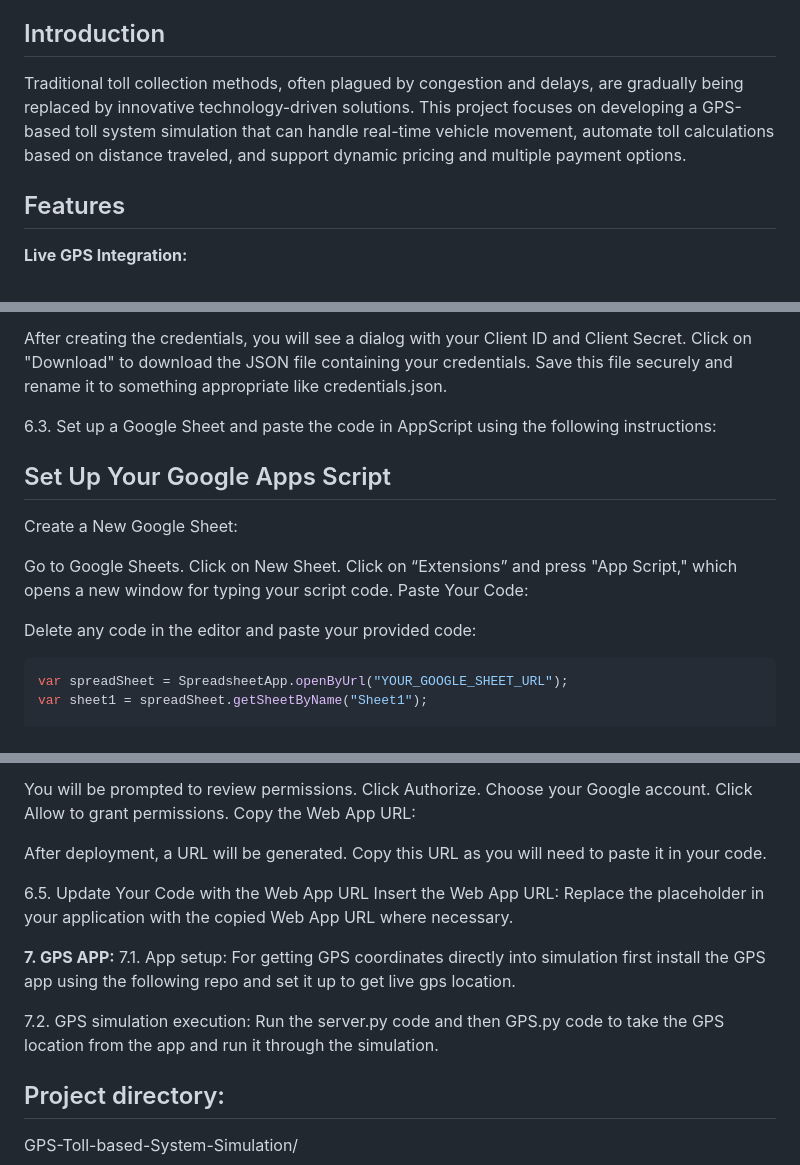
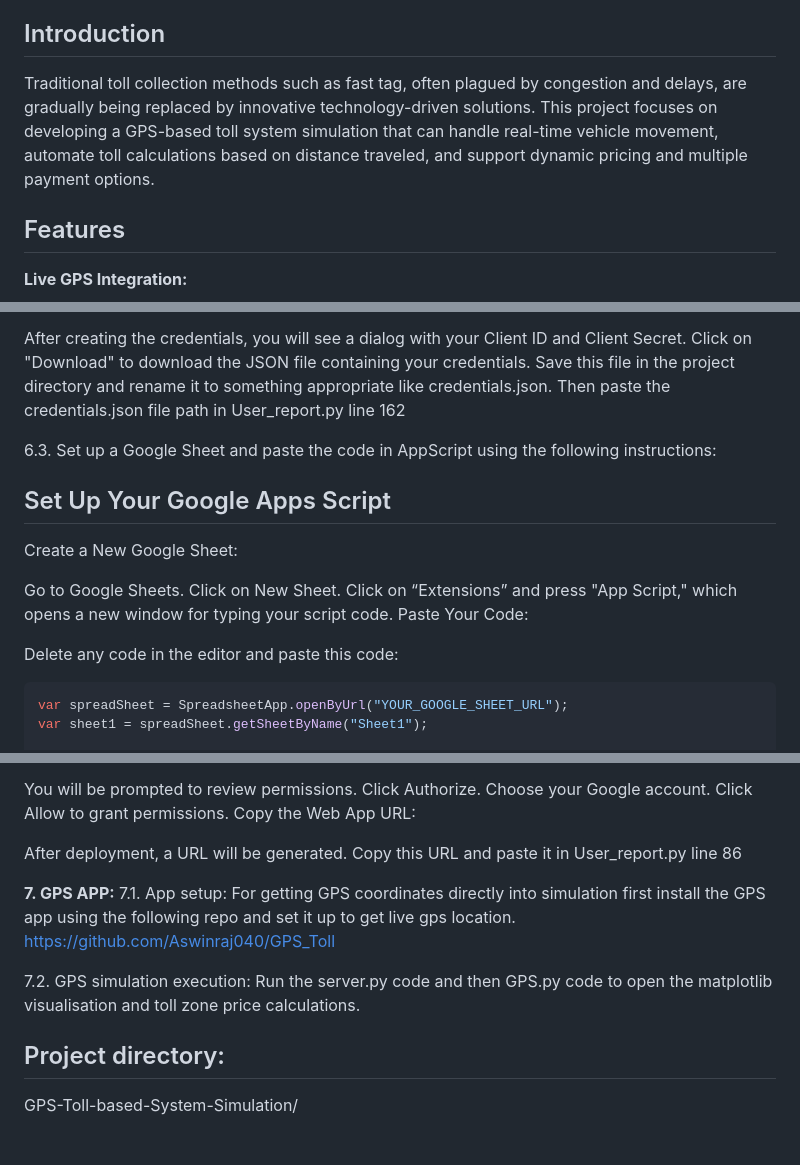
Before and after one commit to HarshaVardhanScsbs/GPS_TOLL_BASED_SIMULATION_PYTHON-, a Markdown page: README.md, 3 parts joined by grey strips. Rendered like a GitHub page; blank space fills up the shorter version.

````diff
--- a/README.md
+++ b/README.md
@@ -3,7 +3,7 @@
 This project, developed as part of the Intel Unnati Industrial Training Programme by Team Classic Coders, is a GPS-based toll system simulation using Python.
 The primary aim is to create an efficient and accurate system to streamline toll collection, reduce congestion, and improve the overall driving experience.
 ## Introduction
-Traditional toll collection methods, often plagued by congestion and delays, are gradually being replaced by innovative technology-driven solutions. This project focuses on developing a GPS-based toll system simulation that can handle real-time vehicle movement, automate toll calculations based on distance traveled, and support dynamic pricing and multiple payment options.
+Traditional toll collection methods such as fast tag, often plagued by congestion and delays, are gradually being replaced by innovative technology-driven solutions. This project focuses on developing a GPS-based toll system simulation that can handle real-time vehicle movement, automate toll calculations based on distance traveled, and support dynamic pricing and multiple payment options.
 
 ## Features
 **Live GPS Integration:**
@@ -146,7 +150,8 @@ Download the JSON File:
 
 After creating the credentials, you will see a dialog with your Client ID and Client Secret.
 Click on "Download" to download the JSON file containing your credentials.
-Save this file securely and rename it to something appropriate like credentials.json.
+Save this file in the project directory and rename it to something appropriate like credentials.json.
+Then paste the credentials.json file path in User_report.py line 162
 
  6.3. Set up a Google Sheet and paste the code in AppScript using the following instructions:
 ## Set Up Your Google Apps Script
@@ -157,7 +162,7 @@ Click on New Sheet.
 Click on “Extensions” and press "App Script," which opens a new window for typing your script code.
 Paste Your Code:
 
-Delete any code in the editor and paste your provided code:
+Delete any code in the editor and paste this code:
 
 ```javascript
 var spreadSheet = SpreadsheetApp.openByUrl("YOUR_GOOGLE_SHEET_URL");
@@ -208,18 +213,15 @@ Click Allow to grant permissions.
 Copy the Web App URL:
 
 After deployment, a URL will be generated.
-Copy this URL as you will need to paste it in your code.
-
-  6.5. Update Your Code with the Web App URL
-Insert the Web App URL:
-Replace the placeholder in your application with the copied Web App URL where necessary.
+Copy this URL and paste it in User_report.py line 86
 
 **7. GPS APP:**
    7.1. App setup:
        For getting GPS coordinates directly into simulation first install the GPS app using the following repo and set it up to get live gps location.
+       https://github.com/Aswinraj040/GPS_Toll
 
    7.2. GPS simulation execution:
-       Run the server.py code and then GPS.py code to take the GPS location from the app and run it through the simulation.
+       Run the server.py code and then GPS.py code to open the matplotlib visualisation and toll zone price calculations.
 
 ## Project directory:
 
````
Also changed, not shown: other parts of README.md (+9 -5 lines).
